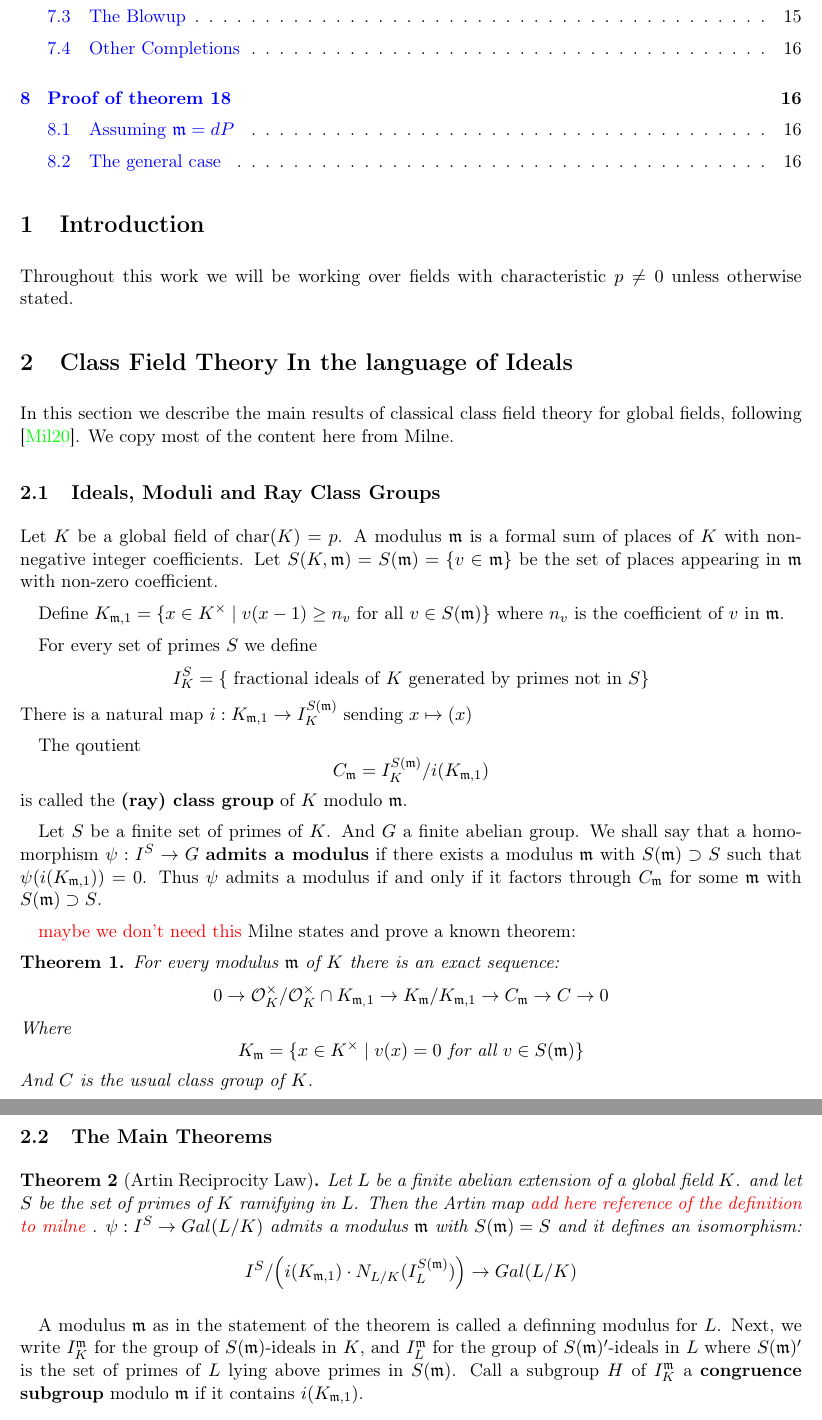
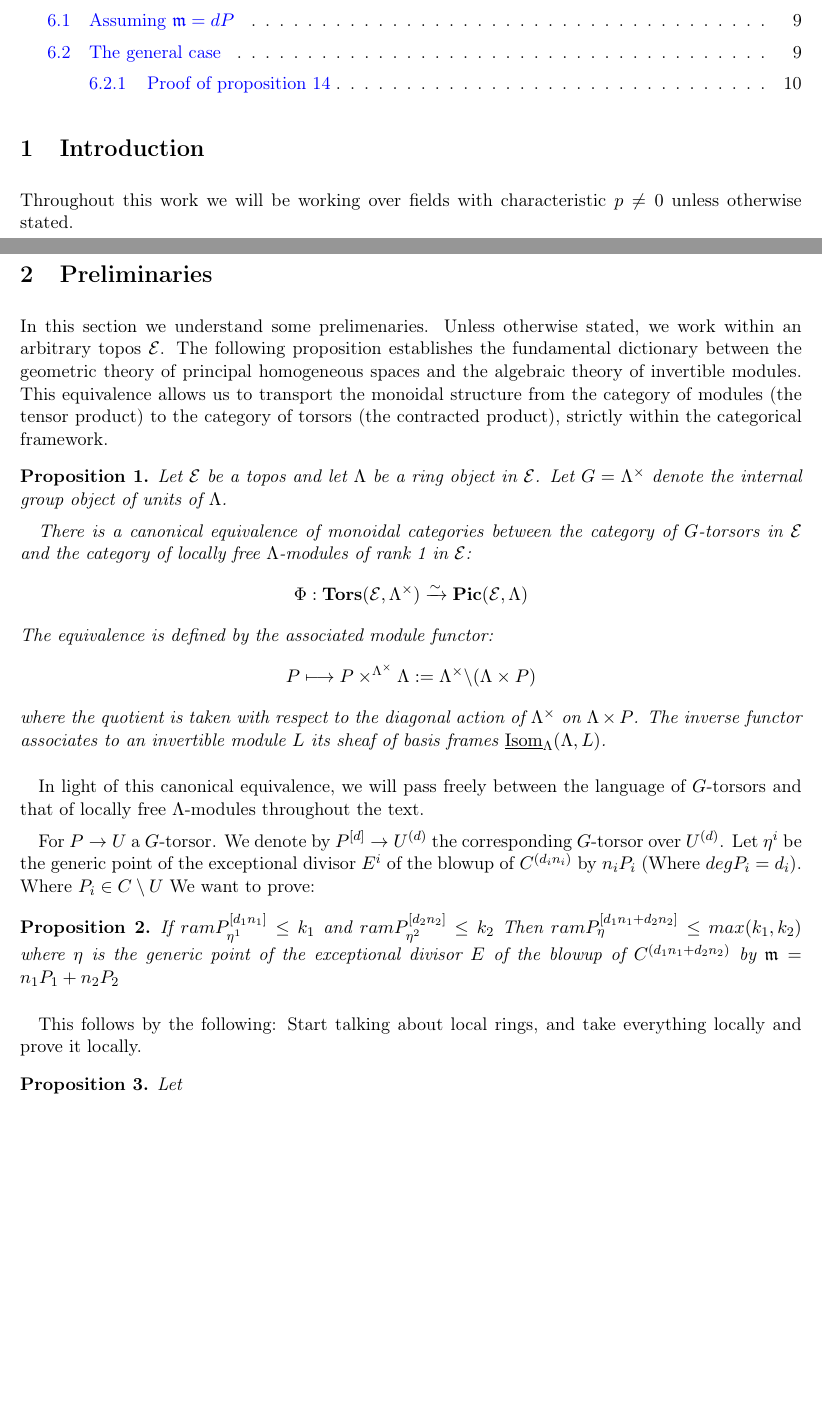
Before and after one commit to thesecondassaf/thesis_final, a LaTeX document (main.tex, which reads sections/Preliminaries.tex): two parts of pages 2 and 3 of 18 before the commit and two parts of pages 1 and 2 of 11 after it, joined at a grey line, cut so that both start at the same text, the shorter picture padded with empty space. Compiled offline with pdfLaTeX.

Commit message:
lil progress :(

```diff
--- /dev/null
+++ b/sections/Preliminaries.tex
@@ -0,0 +1,43 @@
+\section{Preliminaries}
+In this section we understand some prelimenaries.
+Unless otherwise stated, we work within an arbitrary topos $\mathcal{E}$.
+The following proposition establishes the fundamental dictionary between the geometric theory
+of principal homogeneous spaces and the algebraic theory of invertible modules.
+ This equivalence allows us to transport the monoidal structure from the category of modules
+ (the tensor product) to the category of torsors (the contracted product),
+ strictly within the categorical framework.
+
+
+\begin{prop}
+Let $\mathcal{E}$ be a topos and let $\Lambda$ be a ring object in $\mathcal{E}$. Let $G = \Lambda^\times$ denote the internal group object of units of $\Lambda$.
+
+There is a canonical equivalence of monoidal categories between the category of $G$-torsors in $\mathcal{E}$ and the category of locally free $\Lambda$-modules of rank 1 in $\mathcal{E}$:
+\[
+\Phi: \mathbf{Tors}(\mathcal{E}, \Lambda^\times) \xrightarrow{\sim} \mathbf{Pic}(\mathcal{E}, \Lambda)
+\]
+The equivalence is defined by the associated module functor:
+\[
+P \longmapsto P \times^{\Lambda^\times} \Lambda := \Lambda^\times \backslash (\Lambda \times P)
+\]
+where the quotient is taken with respect to the diagonal action of $\Lambda^\times$ on $\Lambda \times P$. The inverse functor associates to an invertible module $L$ its sheaf of basis frames $\underline{\mathrm{Isom}}_\Lambda(\Lambda, L)$.
+\end{prop}
+
+In light of this canonical equivalence, we will pass freely between the language of $G$-torsors and that of locally free $\Lambda$-modules throughout the text.
+
+
+
+For $P \to U$ a $G$-torsor. We denote by $P^{[d]} \to U^{(d)}$ the corresponding $G$-torsor over $U^{(d)}$.
+Let $\eta^i$ be the generic point of the exceptional divisor $E^i$ of the blowup of $C^{(d_i n_i)}$ by $n_i P_i$
+(Where $deg P_i = d_i$).
+Where $P_i \in C \setminus U$
+We want to prove:
+\begin{prop}
+If $ram P^{[d_1n_1]}_{\eta^1} \leq k_1 $ and $ram P^{[d_2n_2]}_{\eta^2} \leq k_2 $
+Then $ram P^{[d_1n_1 + d_2n_2]}_{\eta} \leq max(k_1, k_2)$ where $\eta$ is the generic point of the exceptional divisor $E$ of the blowup of $C^{(d_1 n_1 + d_2n_2)}$ by $\mdls= n_1 P_1 + n_2P_2$
+\end{prop}
+
+This follows by the following:
+Start talking about local rings, and take everything locally and prove it locally.
+\begin{prop}
+    Let
+\end{prop}
```
Also changed, not shown: main.tex (+7 -3 lines), sections/GeometricCFT/subsections/ReductionOfTRTheorem.tex (+13 -9 lines), main.bbl, main.pdf, 8 other files.
